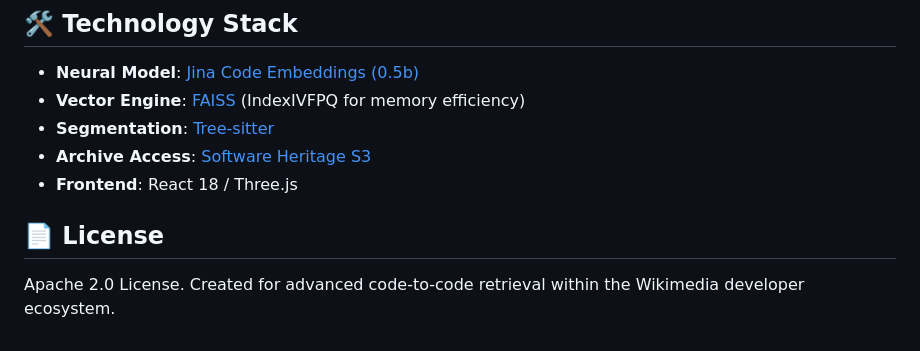
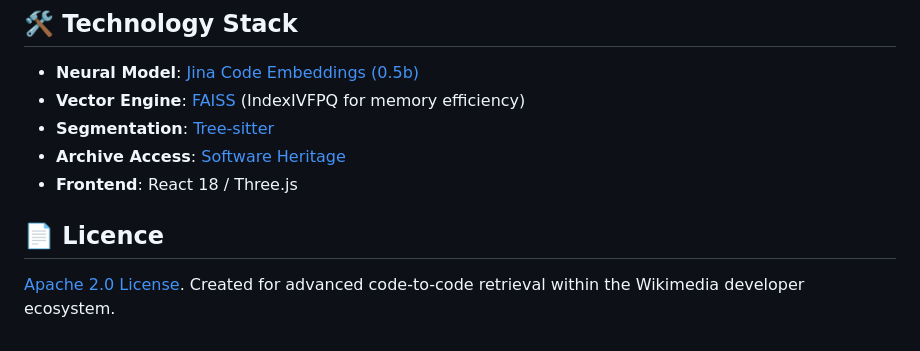
Before and after one commit to ftosoni/mediawiki-code2code-search, a Markdown page: README.md, the part around the change. Drawn GitHub-style.

Commit message:
Fix archive access link and update licence section
Updated links and corrected spelling of 'License' to 'Licence'.

```diff
--- a/README.md
+++ b/README.md
@@ -83,9 +83,9 @@ The server will be available at `http://localhost:8000`. You can access the auto
 - **Neural Model**: [Jina Code Embeddings (0.5b)](https://huggingface.co/jinaai/jina-code-embeddings-0.5b)
 - **Vector Engine**: [FAISS](https://github.com/facebookresearch/faiss) (IndexIVFPQ for memory efficiency)
 - **Segmentation**: [Tree-sitter](https://tree-sitter.github.io/tree-sitter/)
-- **Archive Access**: [Software Heritage S3](https://archive.softwareheritage.org/)
+- **Archive Access**: [Software Heritage](https://archive.softwareheritage.org/)
 - **Frontend**: React 18 / Three.js
 
 
-## 📄 License
-Apache 2.0 License. Created for advanced code-to-code retrieval within the Wikimedia developer ecosystem.
+## 📄 Licence
+[Apache 2.0 License](./LICENSE.md). Created for advanced code-to-code retrieval within the Wikimedia developer ecosystem.
```
